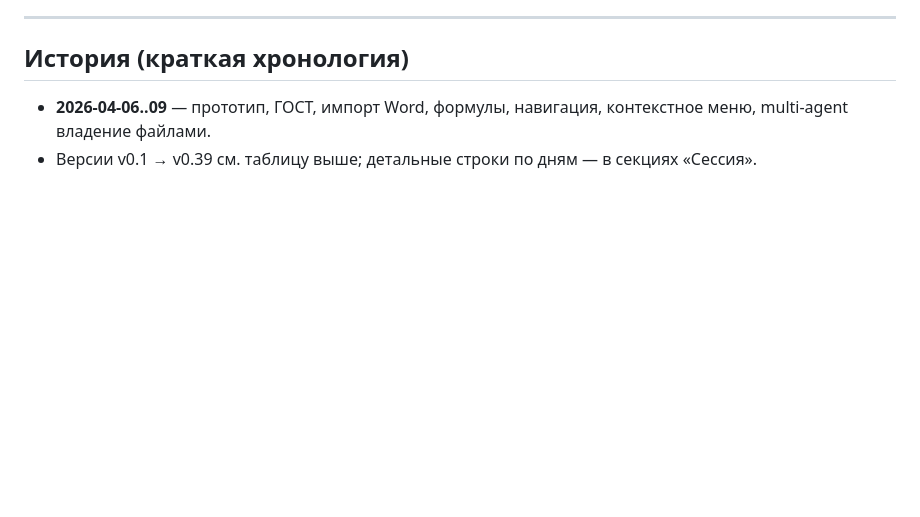
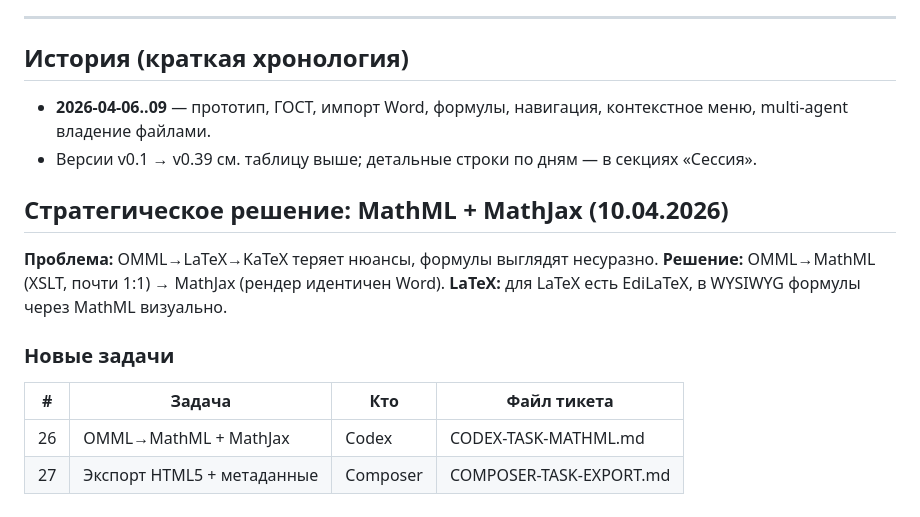
Before and after one commit to MikeSaff/wysiwyg-editorum, a Markdown page: prototype/.context/progress.md, the part around the change. GitHub-like rendering; blank space fills up the shorter version.

```diff
--- a/prototype/.context/progress.md
+++ b/prototype/.context/progress.md
@@ -109,3 +109,15 @@
 
 - **2026-04-06..09** — прототип, ГОСТ, импорт Word, формулы, навигация, контекстное меню, multi-agent владение файлами.
 - Версии v0.1 → v0.39 см. таблицу выше; детальные строки по дням — в секциях «Сессия».
+
+## Стратегическое решение: MathML + MathJax (10.04.2026)
+
+**Проблема:** OMML→LaTeX→KaTeX теряет нюансы, формулы выглядят несуразно.
+**Решение:** OMML→MathML (XSLT, почти 1:1) → MathJax (рендер идентичен Word).
+**LaTeX:** для LaTeX есть EdiLaTeX, в WYSIWYG формулы через MathML визуально.
+
+### Новые задачи
+| # | Задача | Кто | Файл тикета |
+|---|--------|-----|-------------|
+| 26 | OMML→MathML + MathJax | Codex | CODEX-TASK-MATHML.md |
+| 27 | Экспорт HTML5 + метаданные | Composer | COMPOSER-TASK-EXPORT.md |
```
Also changed, not shown: prototype/CODEX-TASK-MATHML.md (added, +80 -0 lines), prototype/COMPOSER-TASK-EXPORT.md (added, +66 -0 lines).
